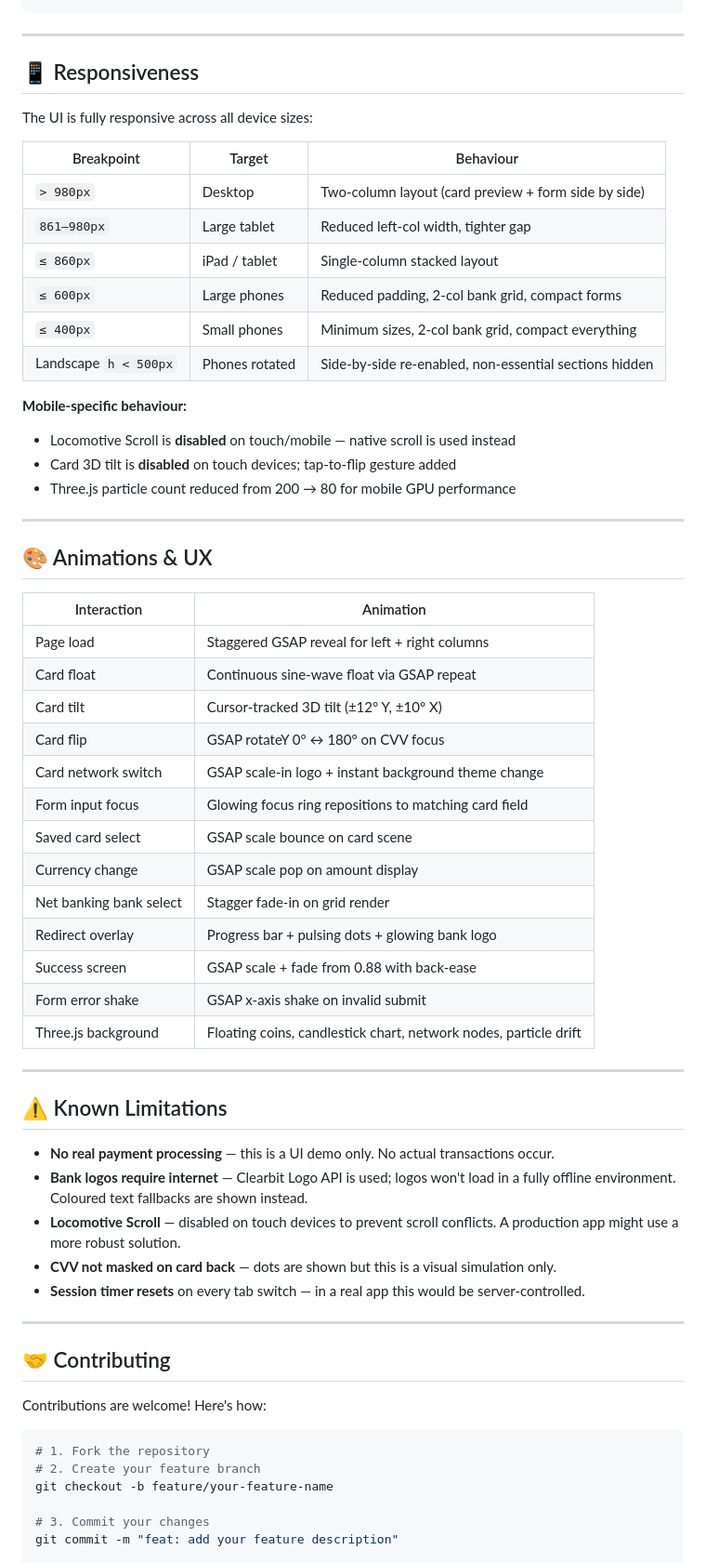
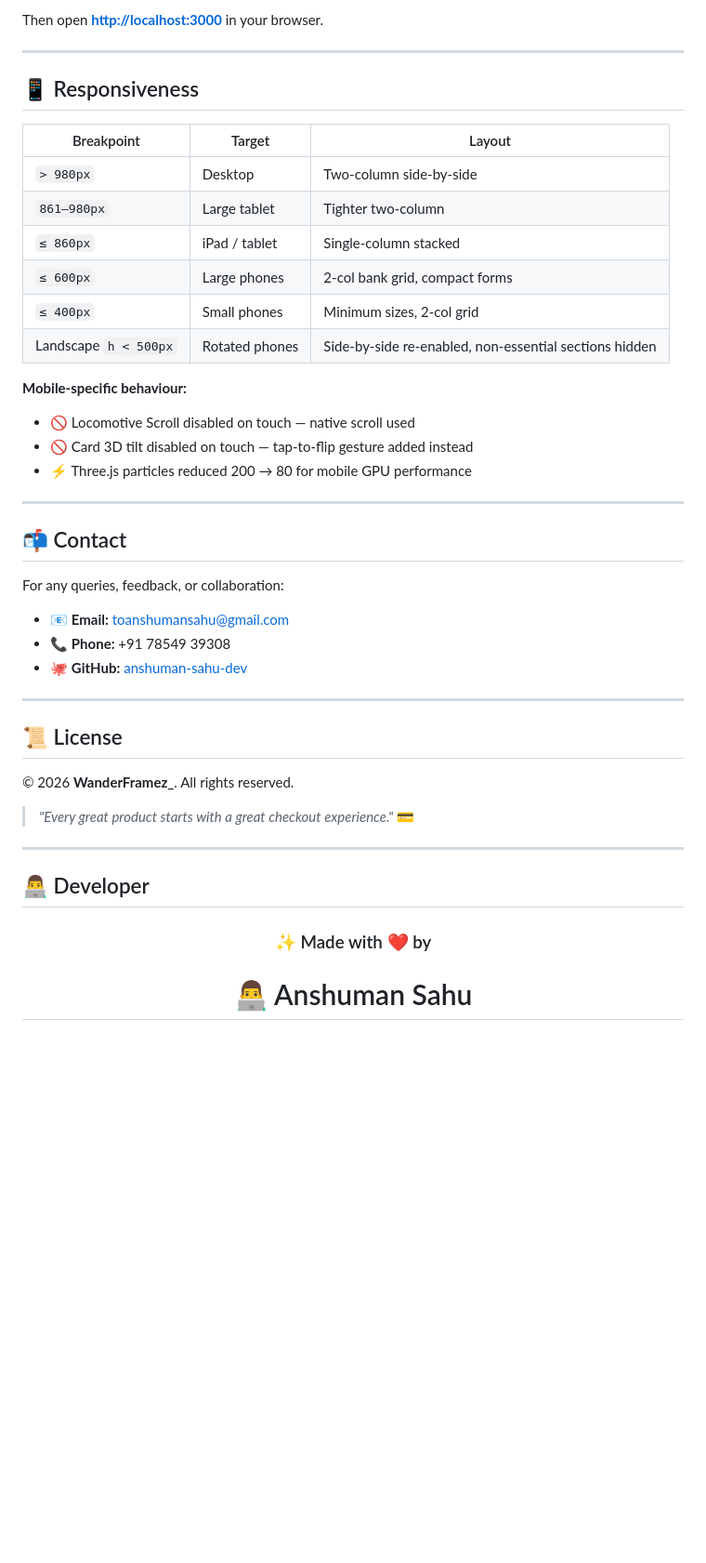
Before and after one commit to anshuman-sahu-dev/SecurePay, a Markdown page: README.md, the part around one of its changes. Shown at 93% size. Drawn GitHub-style; blank space fills up the shorter version.

````diff
--- a/README.md
+++ b/README.md
@@ -179,65 +178,48 @@ Enter UPI ID  OR  tap GPay / PhonePe / Paytm / BHIM → Pay button
+Then open **[http://localhost:3000](http://localhost:3000)** in your browser.
 
 ---
 
 ## 📱 Responsiveness
 
-The UI is fully responsive across all device sizes:
-
-| Breakpoint | Target | Behaviour |
+| Breakpoint | Target | Layout |
 |---|---|---|
-| `> 980px` | Desktop | Two-column layout (card preview + form side by side) |
-| `861–980px` | Large tablet | Reduced left-col width, tighter gap |
-| `≤ 860px` | iPad / tablet | Single-column stacked layout |
-| `≤ 600px` | Large phones | Reduced padding, 2-col bank grid, compact forms |
-| `≤ 400px` | Small phones | Minimum sizes, 2-col bank grid, compact everything |
-| Landscape `h < 500px` | Phones rotated | Side-by-side re-enabled, non-essential sections hidden |
+| `> 980px` | Desktop | Two-column side-by-side |
+| `861–980px` | Large tablet | Tighter two-column |
+| `≤ 860px` | iPad / tablet | Single-column stacked |
+| `≤ 600px` | Large phones | 2-col bank grid, compact forms |
+| `≤ 400px` | Small phones | Minimum sizes, 2-col grid |
+| Landscape `h < 500px` | Rotated phones | Side-by-side re-enabled, non-essential sections hidden |
 
 **Mobile-specific behaviour:**
-- Locomotive Scroll is **disabled** on touch/mobile — native scroll is used instead
-- Card 3D tilt is **disabled** on touch devices; tap-to-flip gesture added
-- Three.js particle count reduced from 200 → 80 for mobile GPU performance
+- 🚫 Locomotive Scroll disabled on touch — native scroll used
+- 🚫 Card 3D tilt disabled on touch — tap-to-flip gesture added instead
+- ⚡ Three.js particles reduced 200 → 80 for mobile GPU performance
 
 ---
 
-## 🎨 Animations & UX
+## 📬 Contact
 
-| Interaction | Animation |
-|---|---|
-| Page load | Staggered GSAP reveal for left + right columns |
-| Card float | Continuous sine-wave float via GSAP repeat |
-| Card tilt | Cursor-tracked 3D tilt (±12° Y, ±10° X) |
-| Card flip | GSAP rotateY 0° ↔ 180° on CVV focus |
-| Card network switch | GSAP scale-in logo + instant background theme change |
-| Form input focus | Glowing focus ring repositions to matching card field |
-| Saved card select | GSAP scale bounce on card scene |
-| Currency change | GSAP scale pop on amount display |
-| Net banking bank select | Stagger fade-in on grid render |
-| Redirect overlay | Progress bar + pulsing dots + glowing bank logo |
-| Success screen | GSAP scale + fade from 0.88 with back-ease |
-| Form error shake | GSAP x-axis shake on invalid submit |
-| Three.js background | Floating coins, candlestick chart, network nodes, particle drift |
+For any queries, feedback, or collaboration:
+
+- 📧 **Email:** toanshumansahu@gmail.com
+- 📞 **Phone:** +91 78549 39308
+- 🐙 **GitHub:** [anshuman-sahu-dev](https://github.com/anshuman-sahu-dev)
 
 ---
 
-## ⚠️ Known Limitations
+## 📜 License
 
-- **No real payment processing** — this is a UI demo only. No actual transactions occur.
-- **Bank logos require internet** — Clearbit Logo API is used; logos won't load in a fully offline environment. Coloured text fallbacks are shown instead.
-- **Locomotive Scroll** — disabled on touch devices to prevent scroll conflicts. A production app might use a more robust solution.
-- **CVV not masked on card back** — dots are shown but this is a visual simulation only.
-- **Session timer resets** on every tab switch — in a real app this would be server-controlled.
+© 2026 **WanderFramez\_**. All rights reserved.
+
+> *"Every great product starts with a great checkout experience."* 💳
 
 ---
 
-## 🤝 Contributing
+## 👨‍💻 Developer
 
-Contributions are welcome! Here's how:
+<div align="center">
 
-```bash
-# 1. Fork the repository
-# 2. Create your feature branch
-git checkout -b feature/your-feature-name
+### ✨ Made with ❤️ by
 
-# 3. Commit your changes
-git commit -m "feat: add your feature description"
+# 👨‍💻 Anshuman Sahu
 
````
Also changed, not shown: other parts of README.md (+145 -174 lines).
